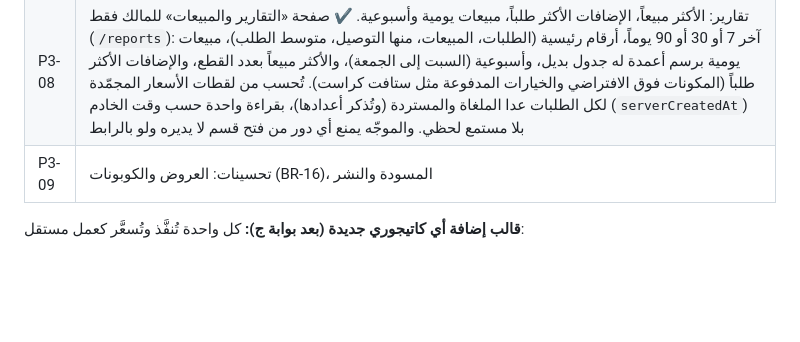
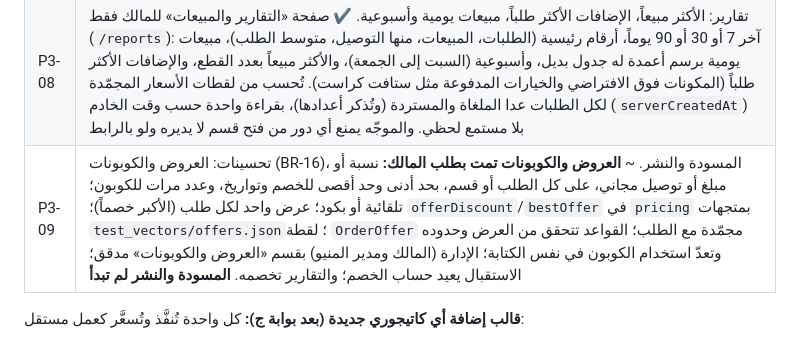
Before and after one commit to refa3t/menova, a Markdown page: CLAUDE.md, the part around the change. Rendered like a GitHub page; blank space fills up the shorter version.

Commit message:
docs: record offers and coupons (P3-09)
Co-Authored-By: Claude Opus 5.5 <noreply@anthropic.com>

```diff
--- a/CLAUDE.md
+++ b/CLAUDE.md
@@ -446,7 +446,7 @@ extraQty_i = max(0, selectedQty_i − defaultQty_i)
 | P3-06 | `validateCatalog` (عند النشر وبجدولة): تعطيل المنتج المخالف وتنبيه الأدمن. ✔ `checkCatalog` في `category_definitions` (كل منتج على تعريف قسمه، وكل مكوّن وصورته، ومنتج قسم بلا تعريف) وشاشة «فحص المنيو» تعرض المشاكل بالعربي وتوقف المخالف بكتابة مدققة. **عند الطلب لا بجدولة** (Spark بلا خادم)، والمتجر يخفي أي قسم تعريفه غير صالح (fail-closed) |
 | P3-07 | AuditLog (من، ماذا، متى، قبل وبعد) لا يُعدَّل. ✔ المجموعة `auditLog` تعمل منذ P3-02: إنشاء فقط بالمستخدم ووقت الخادم، قراءة للمالك، لا تعديل ولا حذف (قواعد + اختبارات). ✔ شاشة «سجل التعديلات» للمالك: الأحدث أولاً (200)، مَن وماذا ومتى، والحقول التي تغيّرت قبل ← بعد |
 | P3-08 | تقارير: الأكثر مبيعاً، الإضافات الأكثر طلباً، مبيعات يومية وأسبوعية. ✔ صفحة «التقارير والمبيعات» للمالك فقط (`/reports`): آخر 7 أو 30 أو 90 يوماً، أرقام رئيسية (الطلبات، المبيعات، منها التوصيل، متوسط الطلب)، مبيعات يومية برسم أعمدة له جدول بديل، وأسبوعية (السبت إلى الجمعة)، والأكثر مبيعاً بعدد القطع، والإضافات الأكثر طلباً (المكونات فوق الافتراضي والخيارات المدفوعة مثل ستافت كراست). تُحسب من لقطات الأسعار المجمّدة لكل الطلبات عدا الملغاة والمستردة (وتُذكر أعدادها)، بقراءة واحدة حسب وقت الخادم (`serverCreatedAt`) بلا مستمع لحظي. والموجّه يمنع أي دور من فتح قسم لا يديره ولو بالرابط |
-| P3-09 | تحسينات: العروض والكوبونات (BR-16)، المسودة والنشر |
+| P3-09 | تحسينات: العروض والكوبونات (BR-16)، المسودة والنشر. ~ **العروض والكوبونات تمت بطلب المالك:** نسبة أو مبلغ أو توصيل مجاني، على كل الطلب أو قسم، بحد أدنى وحد أقصى للخصم وتواريخ، وعدد مرات للكوبون؛ تلقائية أو بكود؛ عرض واحد لكل طلب (الأكبر خصماً)؛ `offerDiscount`/`bestOffer` في `pricing` بمتجهات `test_vectors/offers.json`؛ لقطة `OrderOffer` مجمّدة مع الطلب؛ القواعد تتحقق من العرض وحدوده وتعدّ استخدام الكوبون في نفس الكتابة؛ الإدارة (المالك ومدير المنيو) بقسم «العروض والكوبونات» مدقق؛ الاستقبال يعيد حساب الخصم؛ والتقارير تخصمه. **المسودة والنشر لم تبدأ** |
 
 **قالب إضافة أي كاتيجوري جديدة (بعد بوابة ج):** كل واحدة تُنفَّذ وتُسعَّر كعمل مستقل:
 1. متطلبات الكاتيجوري، الشكل الأساسي، الأصل الأساسي.
```
